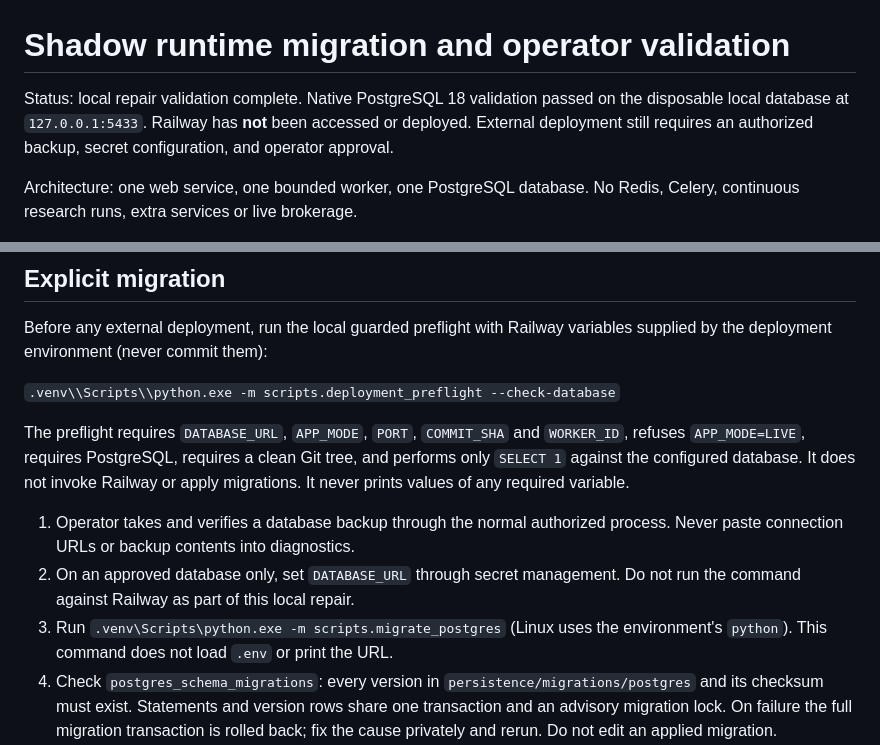
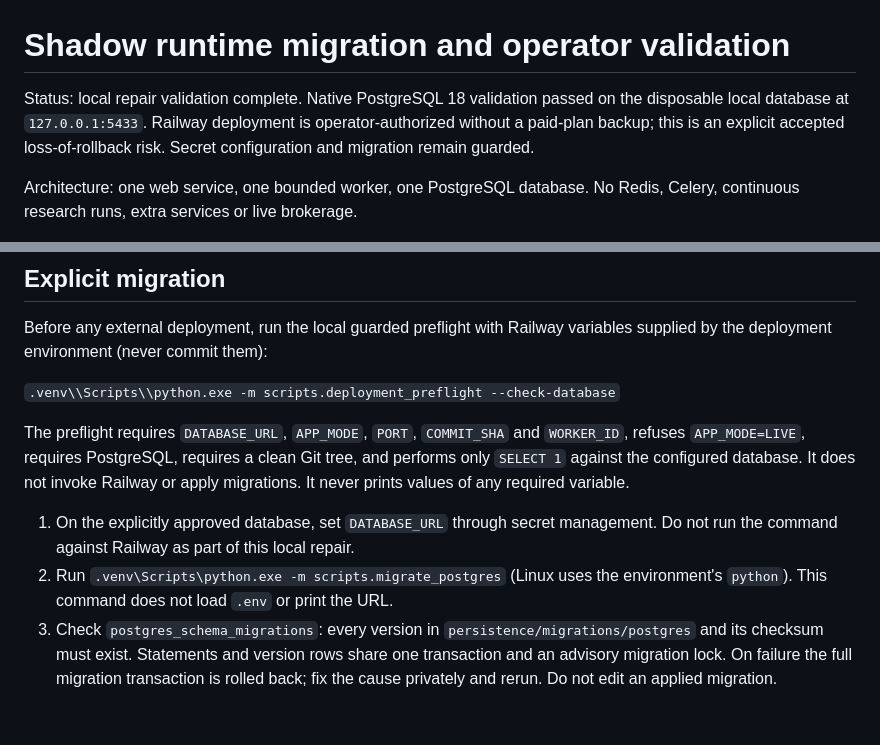
Before and after one commit to 201590022033/trading-system-complete, a Markdown page: docs/operations/SHADOW_MIGRATION_RUNBOOK.md, 2 parts joined by grey strips. Rendered like a GitHub page; blank space fills up the shorter version.

Commit message:
Document approved Railway migration risk

```diff
--- a/docs/operations/SHADOW_MIGRATION_RUNBOOK.md
+++ b/docs/operations/SHADOW_MIGRATION_RUNBOOK.md
@@ -1,9 +1,9 @@
 # Shadow runtime migration and operator validation
 
 Status: local repair validation complete. Native PostgreSQL 18 validation passed
-on the disposable local database at `127.0.0.1:5433`. Railway has **not** been
-accessed or deployed. External deployment still requires an authorized backup,
-secret configuration, and operator approval.
+on the disposable local database at `127.0.0.1:5433`. Railway deployment is
+operator-authorized without a paid-plan backup; this is an explicit accepted
+loss-of-rollback risk. Secret configuration and migration remain guarded.
 
 Architecture: one web service, one bounded worker, one PostgreSQL database.
 No Redis, Celery, continuous research runs, extra services or live brokerage.
@@ -21,13 +21,11 @@ tree, and performs only `SELECT 1` against the configured database. It does
 not invoke Railway or apply migrations. It never prints values of any required
 variable.
 
-1. Operator takes and verifies a database backup through the normal authorized
-   process. Never paste connection URLs or backup contents into diagnostics.
-2. On an approved database only, set `DATABASE_URL` through secret management.
+1. On the explicitly approved database, set `DATABASE_URL` through secret management.
    Do not run the command against Railway as part of this local repair.
-3. Run `.venv\Scripts\python.exe -m scripts.migrate_postgres` (Linux uses the
+2. Run `.venv\Scripts\python.exe -m scripts.migrate_postgres` (Linux uses the
    environment's `python`). This command does not load `.env` or print the URL.
-4. Check `postgres_schema_migrations`: every version in `persistence/migrations/postgres`
+3. Check `postgres_schema_migrations`: every version in `persistence/migrations/postgres`
    and its checksum must
    exist. Statements and version rows share one transaction and an advisory
    migration lock. On failure the full migration transaction is rolled back;
```
